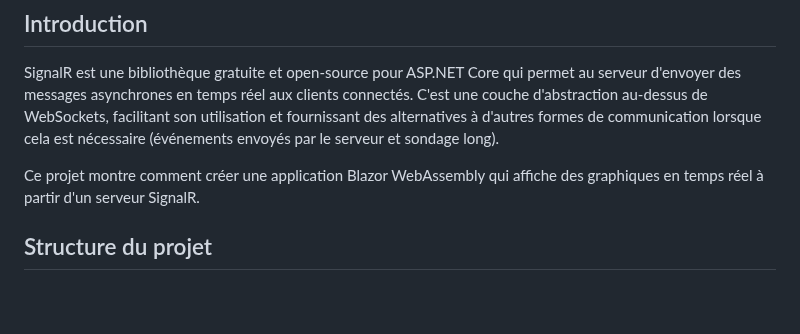
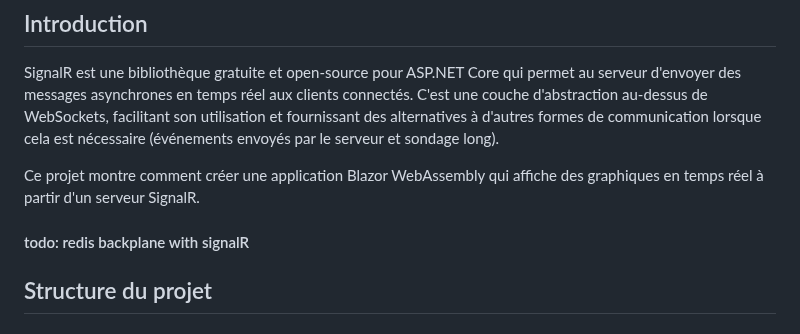
Before and after one commit to Yangyichengfelix/BlazorWasm-SignalR-ApexChart, a Markdown page: README.md, the part around the change. Drawn GitHub-style; blank space fills up the shorter version.

```diff
--- a/README.md
+++ b/README.md
@@ -5,7 +5,7 @@ Exemple d'utilisation d'ApexChart sur Blazor WebAssembly avec mise à jour en te
 SignalR est une bibliothèque gratuite et open-source pour ASP.NET Core qui permet au serveur d'envoyer des messages asynchrones en temps réel aux clients connectés. C'est une couche d'abstraction au-dessus de WebSockets, facilitant son utilisation et fournissant des alternatives à d'autres formes de communication lorsque cela est nécessaire (événements envoyés par le serveur et sondage long).
 
 Ce projet montre comment créer une application Blazor WebAssembly qui affiche des graphiques en temps réel à partir d'un serveur SignalR.
-
+#### todo: redis backplane with signalR
 
 ## Structure du projet
 
```
